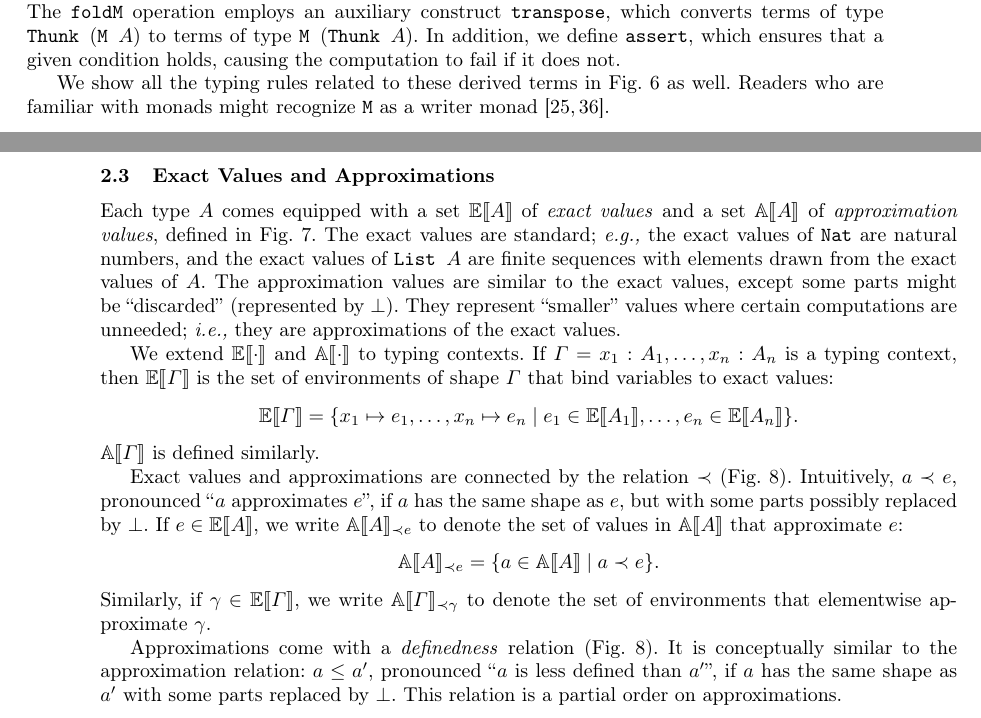
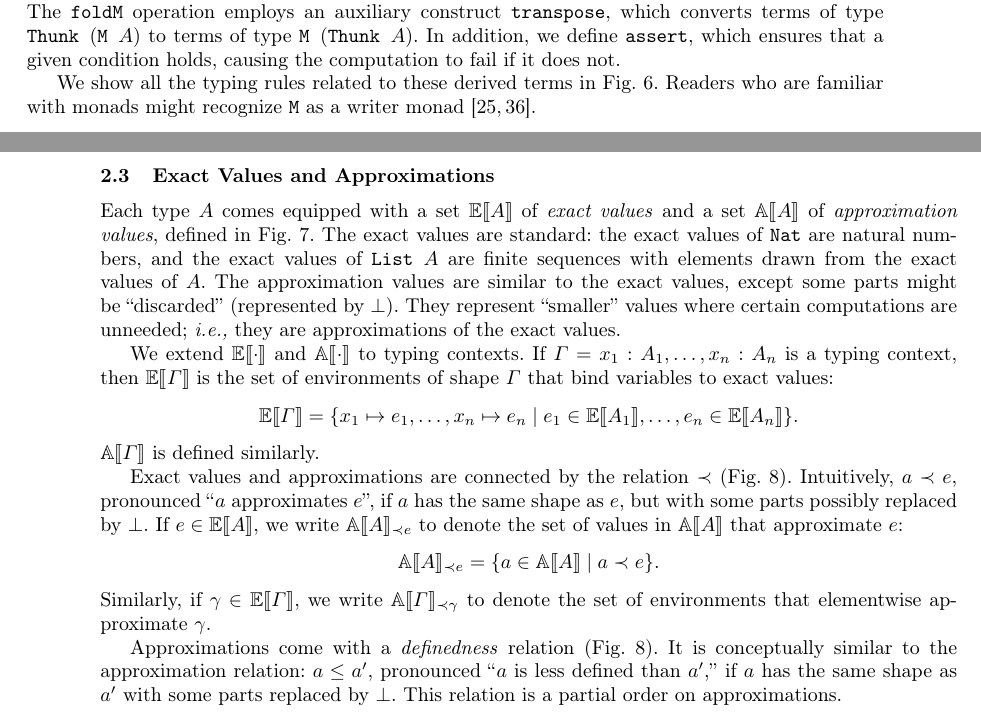
Before and after one commit to heraplem/logical-laziness-agda, a LaTeX paper (paper/paper.tex, which reads paper/translation.tex): two parts of pages 7 and 8 of 24, joined at a grey line, cut so that both start at the same text. Compiled offline with pdfLaTeX.

Commit message:
nitpicked up to 2.4

```diff
--- a/paper/translation.tex
+++ b/paper/translation.tex
@@ -245,14 +245,14 @@ type \(\TM{(\TThunk{A})}\). In addition, we define \tassertZ{}, which ensures
 that a given condition holds, causing the computation to fail if it does not.
 
 We show all the typing rules related to these derived terms in
-\cref{fig:logic-derived} as well. Readers who are familiar with monads might
+\cref{fig:logic-derived}. Readers who are familiar with monads might
 recognize \texttt{M} as a writer monad~\cite{moggi-monad,wadler-monad}.
 
 \subsection{Exact Values and Approximations}\label{subsec:values}
 
 Each type \(A\) comes equipped with a set \(\Eval{A}\) of \emph{exact values}
 and a set \(\Approx{A}\) of \emph{approximation values}, defined in
-\cref{fig:exact-approx}. The exact values are standard; \eg\ the exact values of
+\cref{fig:exact-approx}. The exact values are standard: the exact values of
 \(\TNat\) are natural numbers, and the exact values of \(\TList{A}\) are finite
 sequences with elements drawn from the exact values of \(A\). The approximation
 values are similar to the exact values, except some parts might be
@@ -322,7 +322,7 @@ environments that elementwise approximate \(\gamma\).
 
 Approximations come with a \emph{definedness} relation (\cref{fig:definedness}).
 It is conceptually similar to the approximation relation: \(a \le a'\),
-pronounced ``\(a\) is less defined than \(a'\)'', if \(a\) has the same shape as
+pronounced ``\(a\) is less defined than \(a'\),'' if \(a\) has the same shape as
 \(a'\) with some parts replaced by \(\sundefined\). This relation is a partial order on approximations.
 
 We also extend \(\le\) to environments. Given \(\gamma \in \Eval{\Gamma}\) and
```
